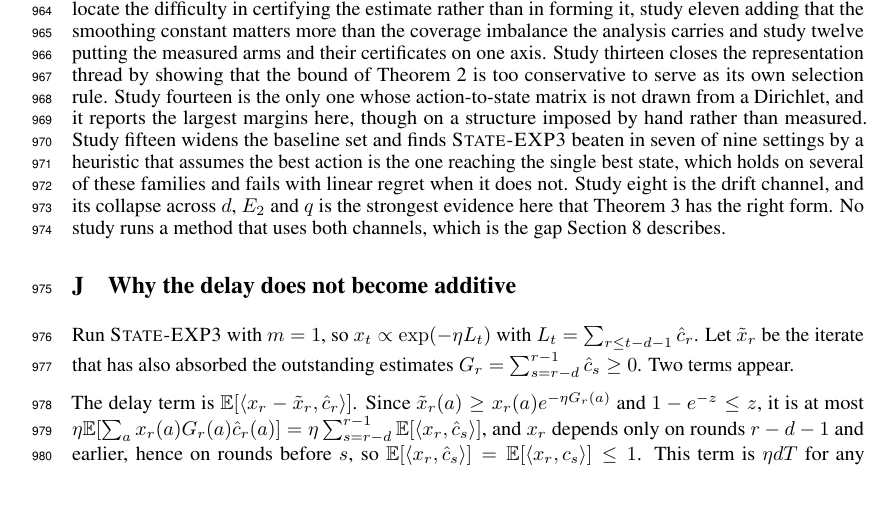
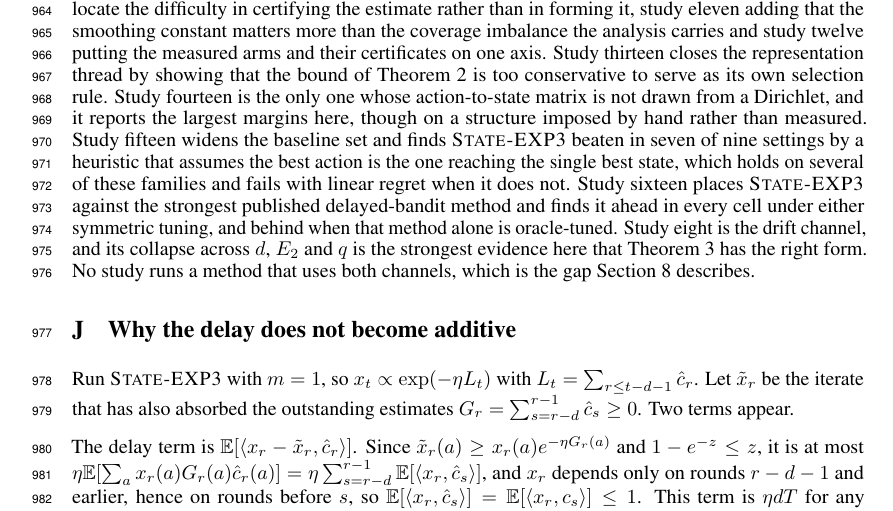
Before and after one commit to melikabaghi/state-exp3, a LaTeX paper (paper/main.tex): part of page 25 of 26, cut so that both start at the same text. Compiled offline with pdfLaTeX.

Commit message:
Add study 16 to the appendix summary enumeration
Co-Authored-By: Claude Opus 5 <noreply@anthropic.com>

```diff
--- a/paper/main.tex
+++ b/paper/main.tex
@@ -1674,7 +1674,10 @@ Study~fourteen is the only one whose action-to-state matrix is not drawn from a
 reports the largest margins here, though on a structure imposed by hand rather than measured.
 Study~fifteen widens the baseline set and finds \textsc{State-EXP3} beaten in seven of nine
 settings by a heuristic that assumes the best action is the one reaching the single best state,
-which holds on several of these families and fails with linear regret when it does not. Study eight is the drift channel, and its collapse across $d$, $\etwo$ and $q$
+which holds on several of these families and fails with linear regret when it does not. Study~sixteen places
+\textsc{State-EXP3} against the strongest published delayed-bandit method and finds it ahead in
+every cell under either symmetric tuning, and behind when that method alone is oracle-tuned.
+Study eight is the drift channel, and its collapse across $d$, $\etwo$ and $q$
 is the strongest evidence here that Theorem~\ref{thm:lower} has the right form. No study runs a
 method that uses both channels, which is the gap Section~\ref{sec:conj} describes.
 
```
Also changed, not shown: paper/main.pdf.
